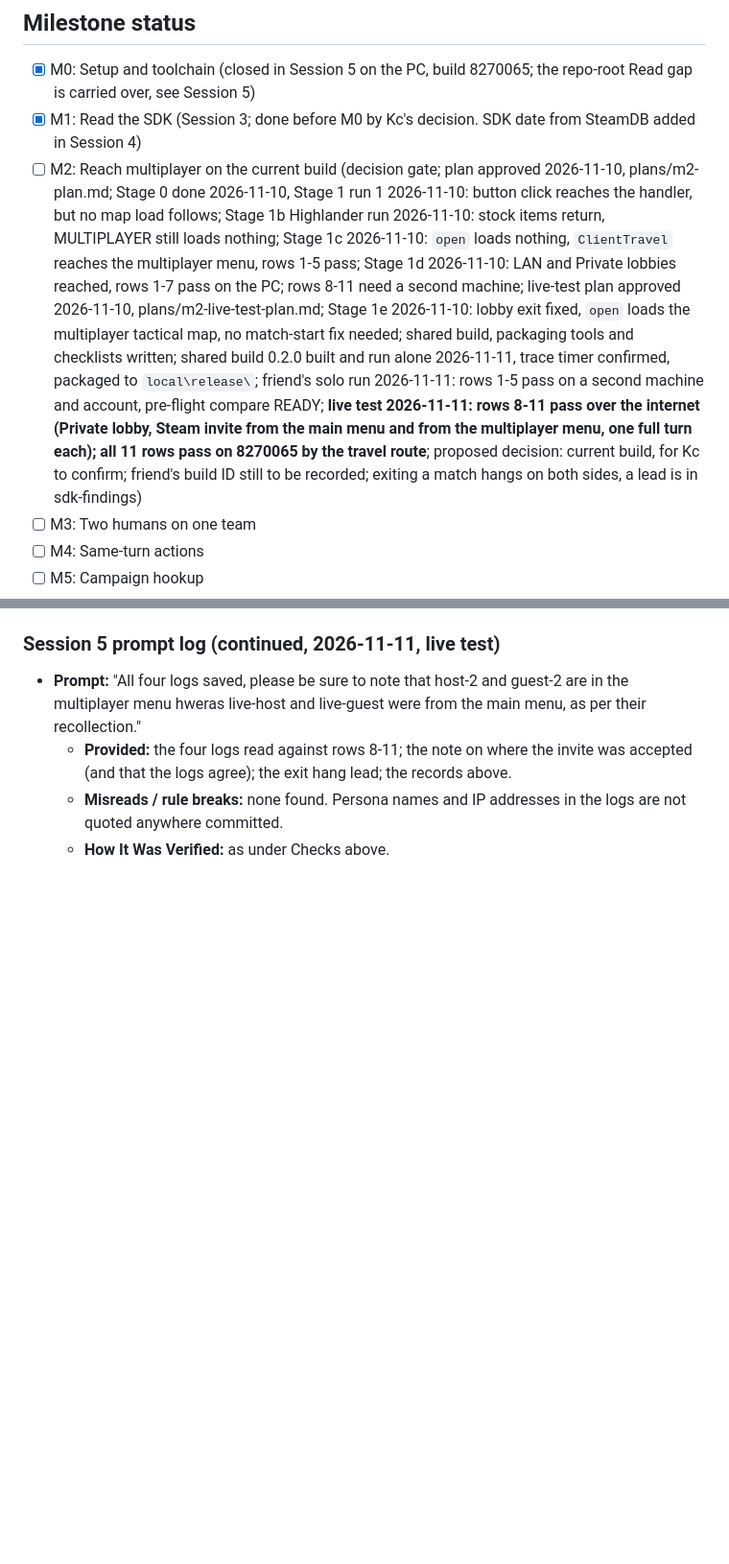
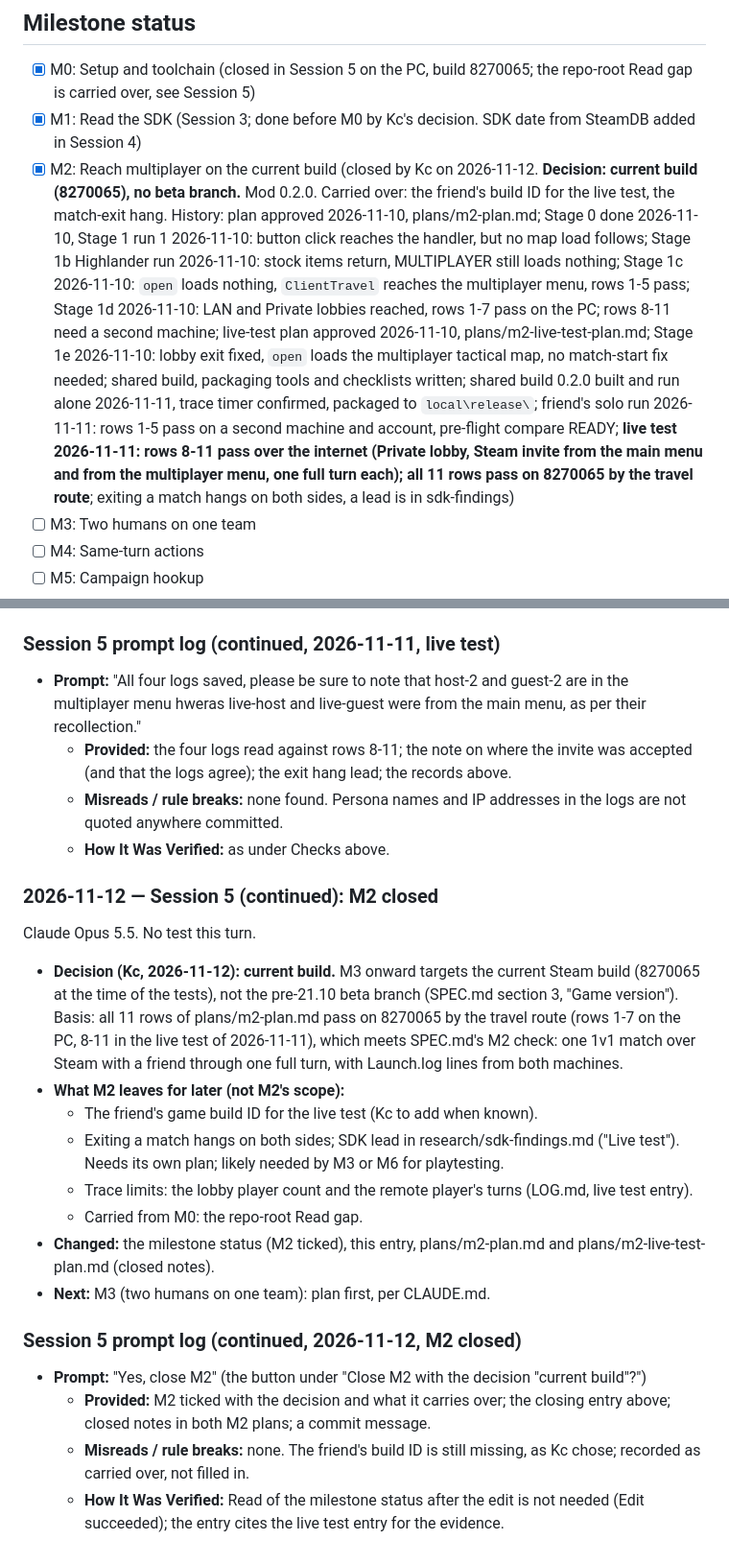
Before and after one commit to Kcmichalson/490-Course, a Markdown page: Artifact5/LOG.md, 2 parts joined by grey strips. Shown at 96% size. GitHub-like rendering; blank space fills up the shorter version.

Commit message:
Artifact 5 M2 closed: multiplayer works on the current build

```diff
--- a/Artifact5/LOG.md
+++ b/Artifact5/LOG.md
@@ -9,7 +9,10 @@ CLAUDE.md describes.
   8270065; the repo-root Read gap is carried over, see Session 5)
 - [x] M1: Read the SDK (Session 3; done before M0 by Kc's decision. SDK
   date from SteamDB added in Session 4)
-- [ ] M2: Reach multiplayer on the current build (decision gate; plan
+- [x] M2: Reach multiplayer on the current build (closed by Kc on
+  2026-11-12. **Decision: current build (8270065), no beta branch.**
+  Mod 0.2.0. Carried over: the friend's build ID for the live test, the
+  match-exit hang. History: plan
   approved 2026-11-10, plans/m2-plan.md; Stage 0 done 2026-11-10,
   Stage 1 run 1 2026-11-10: button click reaches the handler, but no
   map load follows; Stage 1b Highlander run 2026-11-10: stock items
@@ -26,9 +29,8 @@ CLAUDE.md describes.
   account, pre-flight compare READY; **live test 2026-11-11: rows 8-11
   pass over the internet (Private lobby, Steam invite from the main menu
   and from the multiplayer menu, one full turn each); all 11 rows pass
-  on 8270065 by the travel route**; proposed decision: current build,
-  for Kc to confirm; friend's build ID still to be recorded; exiting a
-  match hangs on both sides, a lead is in sdk-findings)
+  on 8270065 by the travel route**; exiting a match hangs on both
+  sides, a lead is in sdk-findings)
 - [ ] M3: Two humans on one team
 - [ ] M4: Same-turn actions
 - [ ] M5: Campaign hookup
@@ -2337,3 +2339,37 @@ cross-machine timings below use that.
   - **Misreads / rule breaks:** none found. Persona names and IP
     addresses in the logs are not quoted anywhere committed.
   - **How It Was Verified:** as under Checks above.
+
+### 2026-11-12 — Session 5 (continued): M2 closed
+Claude Opus 5.5. No test this turn.
+
+- **Decision (Kc, 2026-11-12): current build.** M3 onward targets the
+  current Steam build (8270065 at the time of the tests), not the pre-21.10
+  beta branch (SPEC.md section 3, "Game version"). Basis: all 11 rows of
+  plans/m2-plan.md pass on 8270065 by the travel route (rows 1-7 on the
+  PC, 8-11 in the live test of 2026-11-11), which meets SPEC.md's M2
+  check: one 1v1 match over Steam with a friend through one full turn,
+  with Launch.log lines from both machines.
+- **What M2 leaves for later (not M2's scope):**
+  - The friend's game build ID for the live test (Kc to add when known).
+  - Exiting a match hangs on both sides; SDK lead in
+    research/sdk-findings.md ("Live test"). Needs its own plan; likely
+    needed by M3 or M6 for playtesting.
+  - Trace limits: the lobby player count and the remote player's turns
+    (LOG.md, live test entry).
+  - Carried from M0: the repo-root Read gap.
+- **Changed:** the milestone status (M2 ticked), this entry,
+  plans/m2-plan.md and plans/m2-live-test-plan.md (closed notes).
+- **Next:** M3 (two humans on one team): plan first, per CLAUDE.md.
+
+### Session 5 prompt log (continued, 2026-11-12, M2 closed)
+- **Prompt:** "Yes, close M2" (the button under "Close M2 with the
+  decision "current build"?")
+  - **Provided:** M2 ticked with the decision and what it carries over;
+    the closing entry above; closed notes in both M2 plans; a commit
+    message.
+  - **Misreads / rule breaks:** none. The friend's build ID is still
+    missing, as Kc chose; recorded as carried over, not filled in.
+  - **How It Was Verified:** Read of the milestone status after the
+    edit is not needed (Edit succeeded); the entry cites the live test
+    entry for the evidence.
```
Also changed, not shown: Artifact5/plans/m2-live-test-plan.md (+2 -1 lines), Artifact5/plans/m2-plan.md (+2 -1 lines).
